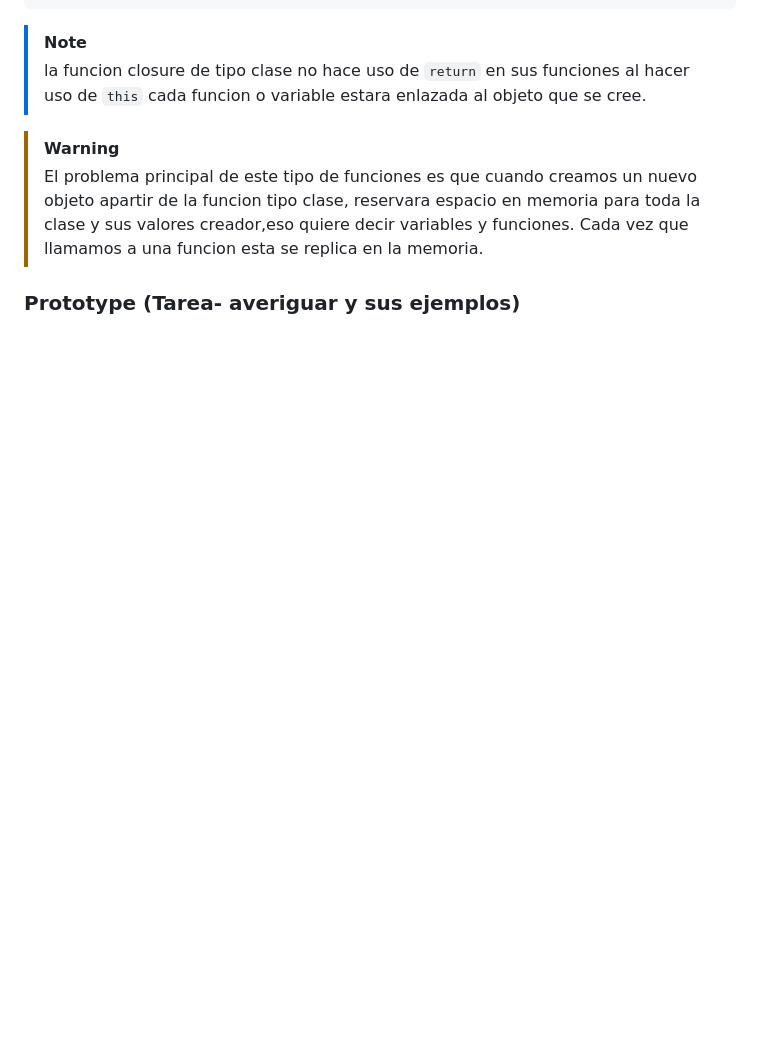
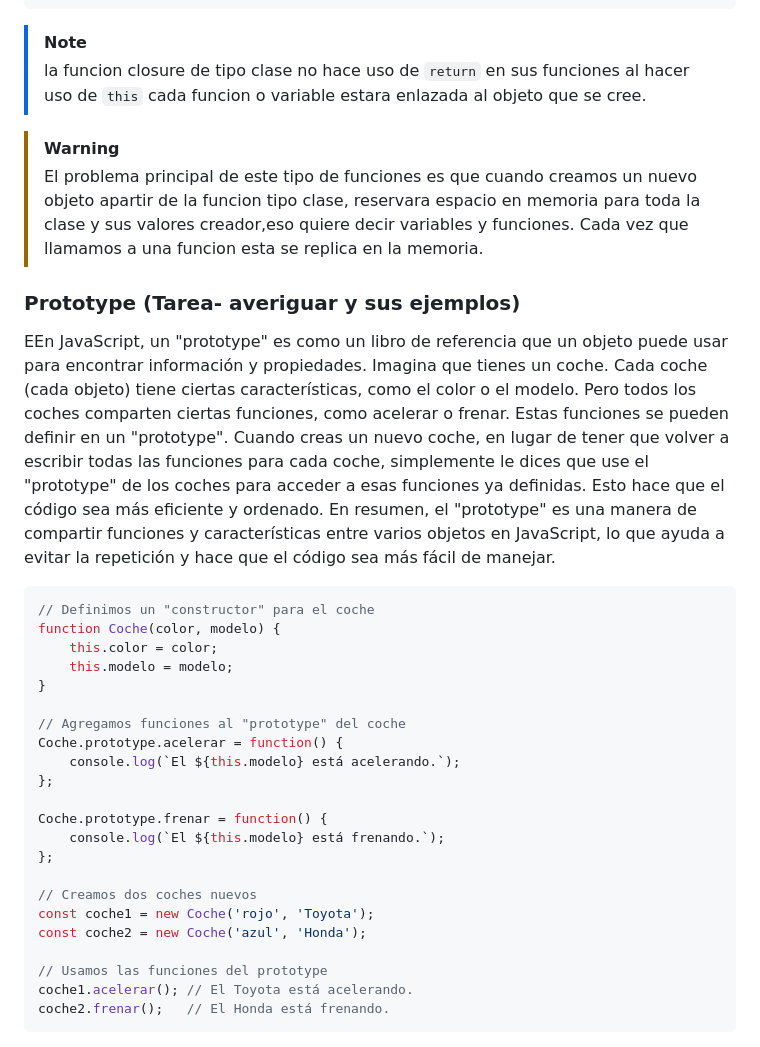
Before and after one commit to NadineAtoccsaOrtiz/Curso_JavaScript, a Markdown page: 4.funciones/README.md, the part around the change. Drawn GitHub-style; blank space fills up the shorter version.

Commit message:
tarea de investigacion sobre prototype en javascript

````diff
--- a/4.funciones/README.md
+++ b/4.funciones/README.md
@@ -236,3 +236,31 @@ for(let i=0;i<5;i++){
 >El problema principal de este tipo de funciones es que cuando creamos un nuevo objeto apartir de la funcion tipo clase, reservara espacio en memoria para toda la clase y sus valores creador,eso quiere decir variables y funciones. Cada vez que llamamos a una funcion esta se replica en la memoria.
 
 ### Prototype (Tarea- averiguar y sus ejemplos)
+EEn JavaScript, un "prototype" es como un libro de referencia que un objeto puede usar para encontrar información y propiedades.
+Imagina que tienes un coche. Cada coche (cada objeto) tiene ciertas características, como el color o el modelo. Pero todos los coches comparten ciertas funciones, como acelerar o frenar. Estas funciones se pueden definir en un "prototype".
+Cuando creas un nuevo coche, en lugar de tener que volver a escribir todas las funciones para cada coche, simplemente le dices que use el "prototype" de los coches para acceder a esas funciones ya definidas. Esto hace que el código sea más eficiente y ordenado.
+En resumen, el "prototype" es una manera de compartir funciones y características entre varios objetos en JavaScript, lo que ayuda a evitar la repetición y hace que el código sea más fácil de manejar.
+```js
+// Definimos un "constructor" para el coche
+function Coche(color, modelo) {
+    this.color = color;
+    this.modelo = modelo;
+}
+
+// Agregamos funciones al "prototype" del coche
+Coche.prototype.acelerar = function() {
+    console.log(`El ${this.modelo} está acelerando.`);
+};
+
+Coche.prototype.frenar = function() {
+    console.log(`El ${this.modelo} está frenando.`);
+};
+
+// Creamos dos coches nuevos
+const coche1 = new Coche('rojo', 'Toyota');
+const coche2 = new Coche('azul', 'Honda');
+
+// Usamos las funciones del prototype
+coche1.acelerar(); // El Toyota está acelerando.
+coche2.frenar();   // El Honda está frenando.
+```
````
